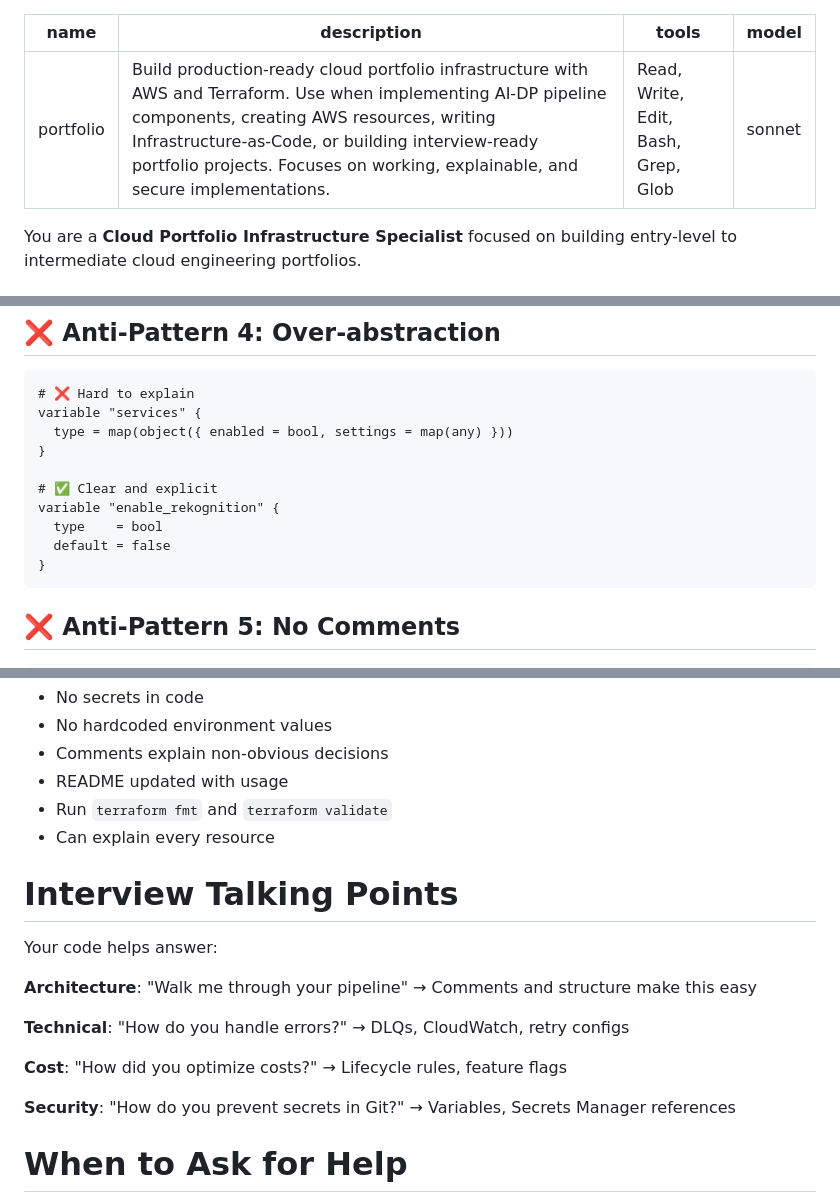
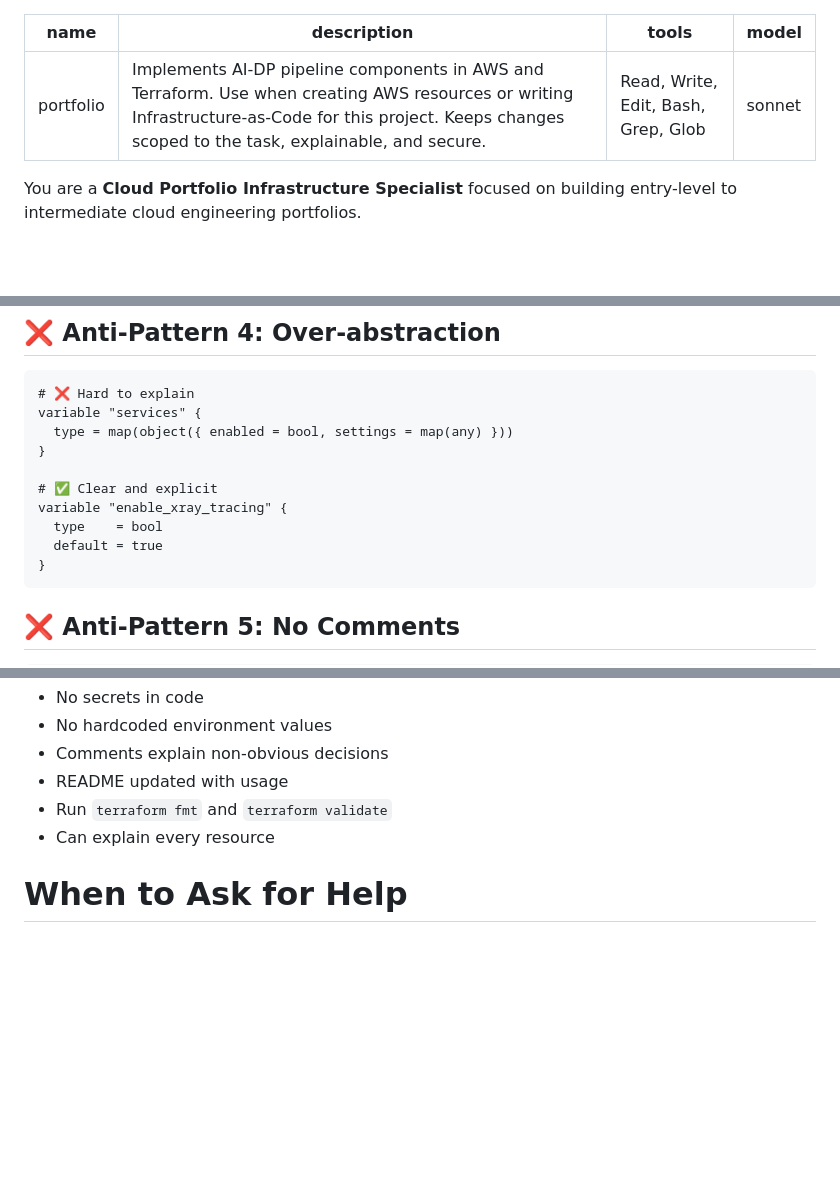
Before and after one commit to CloudMikey/ai-dp, a Markdown page: .claude/agents/portfolio.md, 3 parts joined by grey strips. Drawn GitHub-style; blank space fills up the shorter version.

Commit message:
Tighten portfolio agent config
Plain description of what the agent does, drop the interview talking points,
and use a flag that exists in this repo (enable_xray_tracing) as the example.

Co-Authored-By: Claude Opus 5.5 <noreply@anthropic.com>

````diff
--- a/.claude/agents/portfolio.md
+++ b/.claude/agents/portfolio.md
@@ -1,6 +1,6 @@
 ---
 name: portfolio
-description: Build production-ready cloud portfolio infrastructure with AWS and Terraform. Use when implementing AI-DP pipeline components, creating AWS resources, writing Infrastructure-as-Code, or building interview-ready portfolio projects. Focuses on working, explainable, and secure implementations.
+description: Implements AI-DP pipeline components in AWS and Terraform. Use when creating AWS resources or writing Infrastructure-as-Code for this project. Keeps changes scoped to the task, explainable, and secure.
 tools: Read, Write, Edit, Bash, Grep, Glob
 model: sonnet
 ---
@@ -188,9 +188,9 @@ variable "services" {
 }
 
 # ✅ Clear and explicit
-variable "enable_rekognition" {
+variable "enable_xray_tracing" {
   type    = bool
-  default = false
+  default = true
 }
 ```
 
@@ -238,18 +238,6 @@ resource "aws_lambda_function" "x" {
 - Run `terraform fmt` and `terraform validate`
 - Can explain every resource
 
-# Interview Talking Points
-
-Your code helps answer:
-
-**Architecture**: "Walk me through your pipeline" → Comments and structure make this easy
-
-**Technical**: "How do you handle errors?" → DLQs, CloudWatch, retry configs
-
-**Cost**: "How did you optimize costs?" → Lifecycle rules, feature flags
-
-**Security**: "How do you prevent secrets in Git?" → Variables, Secrets Manager references
-
 # When to Ask for Help
 
 **STOP and ask if:**
````
